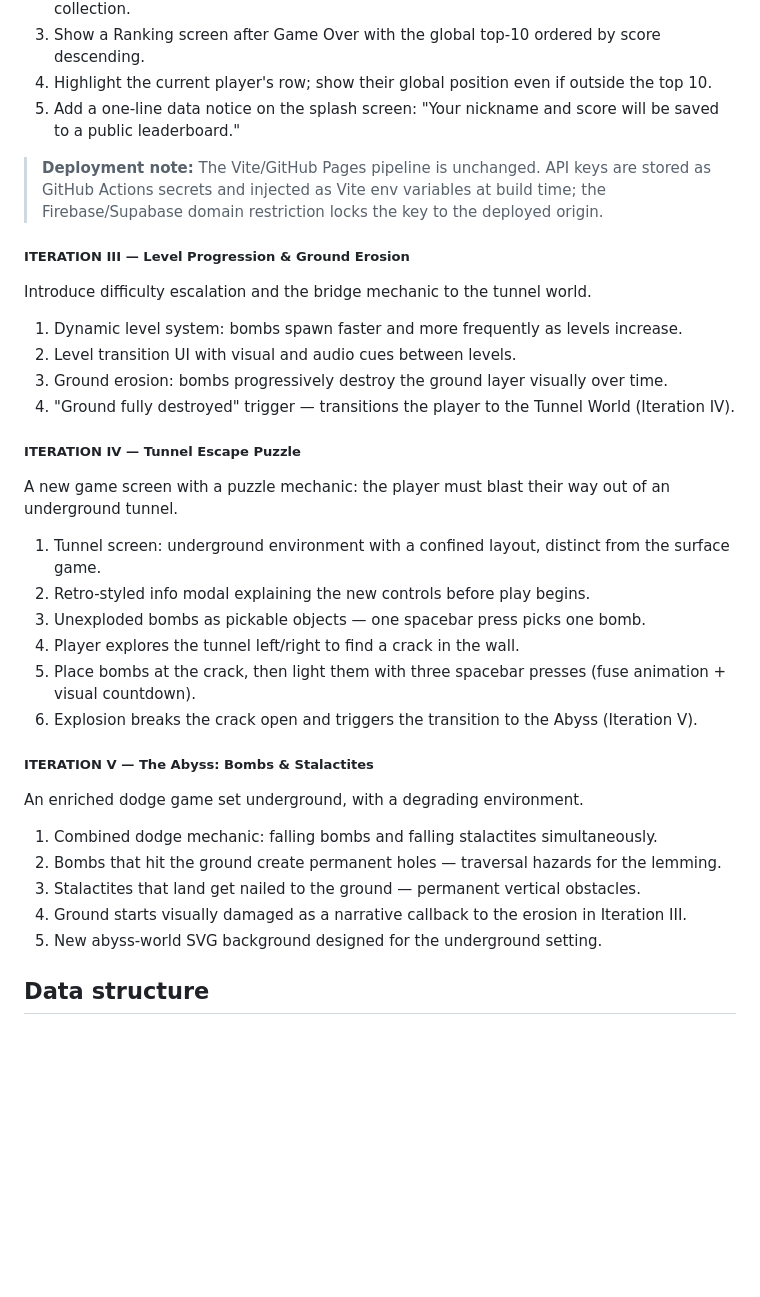
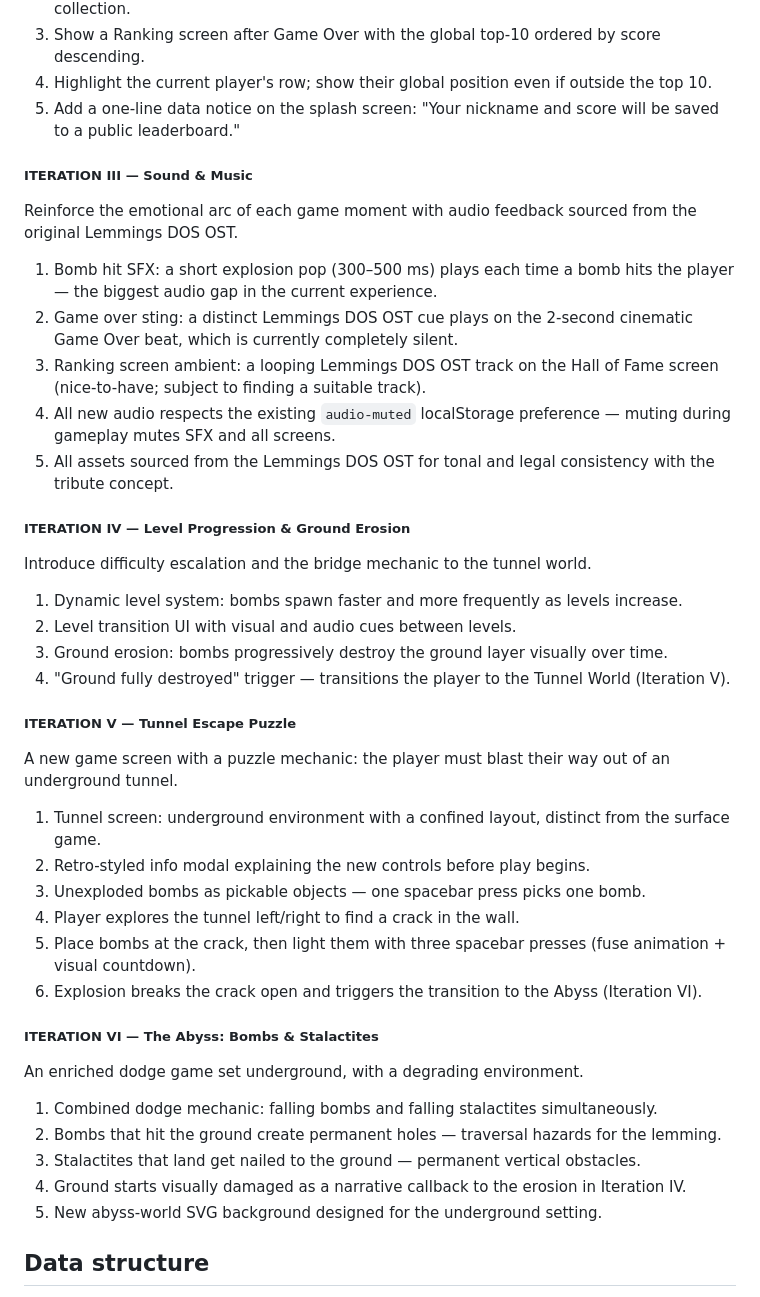
Before and after one commit to annacv/TributeToLemmings, a Markdown page: README.md, the part around the change. Drawn GitHub-style; blank space fills up the shorter version.

Commit message:
docs: Update README to reflect changes in game iterations, including audio enhancements and level progression adjustments

```diff
--- a/README.md
+++ b/README.md
@@ -37,30 +37,36 @@ Add shared player identity and competitive scoring via an external data service
 4. Highlight the current player's row; show their global position even if outside the top 10.
 5. Add a one-line data notice on the splash screen: "Your nickname and score will be saved to a public leaderboard."
 
-> **Deployment note:** The Vite/GitHub Pages pipeline is unchanged. API keys are stored as GitHub Actions secrets and injected as Vite env variables at build time; the Firebase/Supabase domain restriction locks the key to the deployed origin.
+##### ITERATION III — Sound & Music
+Reinforce the emotional arc of each game moment with audio feedback sourced from the original Lemmings DOS OST.
+1. Bomb hit SFX: a short explosion pop (300–500 ms) plays each time a bomb hits the player — the biggest audio gap in the current experience.
+2. Game over sting: a distinct Lemmings DOS OST cue plays on the 2-second cinematic Game Over beat, which is currently completely silent.
+3. Ranking screen ambient: a looping Lemmings DOS OST track on the Hall of Fame screen (nice-to-have; subject to finding a suitable track).
+4. All new audio respects the existing `audio-muted` localStorage preference — muting during gameplay mutes SFX and all screens.
+5. All assets sourced from the Lemmings DOS OST for tonal and legal consistency with the tribute concept.
 
-##### ITERATION III — Level Progression & Ground Erosion
+##### ITERATION IV — Level Progression & Ground Erosion
 Introduce difficulty escalation and the bridge mechanic to the tunnel world.
 1. Dynamic level system: bombs spawn faster and more frequently as levels increase.
 2. Level transition UI with visual and audio cues between levels.
 3. Ground erosion: bombs progressively destroy the ground layer visually over time.
-4. "Ground fully destroyed" trigger — transitions the player to the Tunnel World (Iteration IV).
+4. "Ground fully destroyed" trigger — transitions the player to the Tunnel World (Iteration V).
 
-##### ITERATION IV — Tunnel Escape Puzzle
+##### ITERATION V — Tunnel Escape Puzzle
 A new game screen with a puzzle mechanic: the player must blast their way out of an underground tunnel.
 1. Tunnel screen: underground environment with a confined layout, distinct from the surface game.
 2. Retro-styled info modal explaining the new controls before play begins.
 3. Unexploded bombs as pickable objects — one spacebar press picks one bomb.
 4. Player explores the tunnel left/right to find a crack in the wall.
 5. Place bombs at the crack, then light them with three spacebar presses (fuse animation + visual countdown).
-6. Explosion breaks the crack open and triggers the transition to the Abyss (Iteration V).
+6. Explosion breaks the crack open and triggers the transition to the Abyss (Iteration VI).
 
-##### ITERATION V — The Abyss: Bombs & Stalactites
+##### ITERATION VI — The Abyss: Bombs & Stalactites
 An enriched dodge game set underground, with a degrading environment.
 1. Combined dodge mechanic: falling bombs and falling stalactites simultaneously.
 2. Bombs that hit the ground create permanent holes — traversal hazards for the lemming.
 3. Stalactites that land get nailed to the ground — permanent vertical obstacles.
-4. Ground starts visually damaged as a narrative callback to the erosion in Iteration III.
+4. Ground starts visually damaged as a narrative callback to the erosion in Iteration IV.
 5. New abyss-world SVG background designed for the underground setting.
 
 
```
